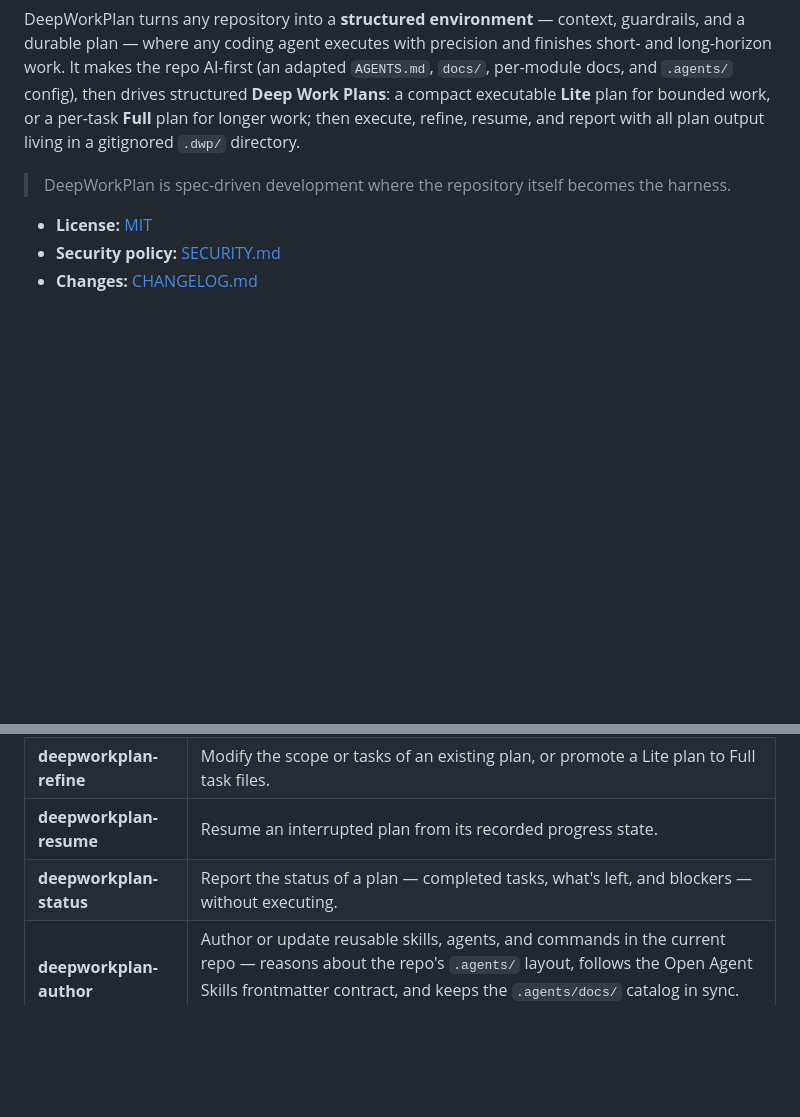
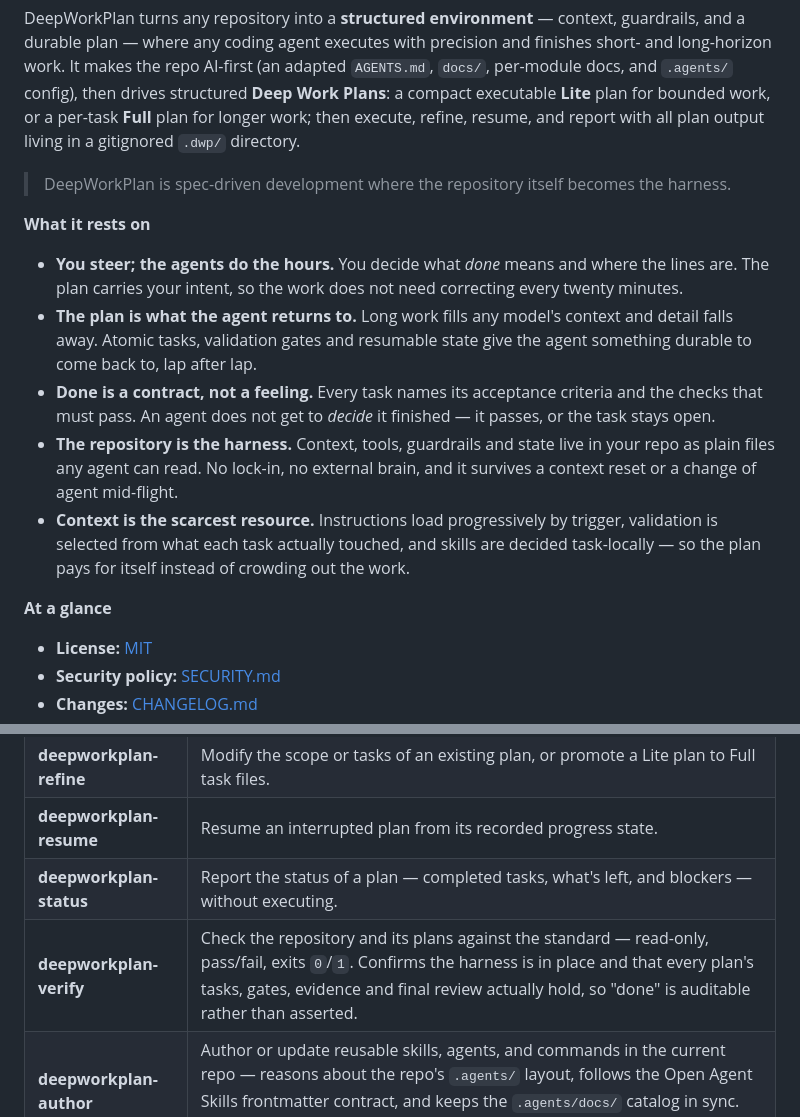
Before and after one commit to DailybotHQ/deepworkplan-skill, a Markdown page: README.md, 2 parts joined by grey strips. GitHub-like rendering; blank space fills up the shorter version.

Commit message:
docs(readme): document the verify sub-skill and the methodology it rests on
Two gaps against what the pack actually ships and what the site actually says.

`deepworkplan-verify` was missing from the Skills table — seven of the eight
sub-skills were listed, and the one that makes "done" auditable rather than
asserted was invisible to anyone reading the README. It is now described for
what it is: a read-only pass/fail check over the repository and its plans.

The README also carried only two beats of the methodology's narrative (the
structured environment, and the repo as harness). The three that carry the most
weight for a reader deciding whether to adopt it were absent: that the developer
defines what done means, that a task passes its gates or stays open, and that
context is the scarcest resource the agent has. All five are now stated up
front, in the same voice the site uses.

Co-Authored-By: Claude Opus 5 (1M context) <noreply@anthropic.com>
Claude-Session: https://claude.ai/code/session_01EXoNWro9Ds1Jc6ni3qRxNb

```diff
--- a/README.md
+++ b/README.md
@@ -32,6 +32,27 @@ and report with all plan output living in a gitignored
 
 > DeepWorkPlan is spec-driven development where the repository itself becomes the harness.
 
+**What it rests on**
+
+- **You steer; the agents do the hours.** You decide what *done* means and where
+  the lines are. The plan carries your intent, so the work does not need
+  correcting every twenty minutes.
+- **The plan is what the agent returns to.** Long work fills any model's context
+  and detail falls away. Atomic tasks, validation gates and resumable state give
+  the agent something durable to come back to, lap after lap.
+- **Done is a contract, not a feeling.** Every task names its acceptance criteria
+  and the checks that must pass. An agent does not get to *decide* it finished —
+  it passes, or the task stays open.
+- **The repository is the harness.** Context, tools, guardrails and state live in
+  your repo as plain files any agent can read. No lock-in, no external brain, and
+  it survives a context reset or a change of agent mid-flight.
+- **Context is the scarcest resource.** Instructions load progressively by
+  trigger, validation is selected from what each task actually touched, and
+  skills are decided task-locally — so the plan pays for itself instead of
+  crowding out the work.
+
+**At a glance**
+
 - **License:** [MIT](LICENSE)
 - **Security policy:** [SECURITY.md](SECURITY.md)
 - **Changes:** [CHANGELOG.md](CHANGELOG.md)
@@ -48,6 +69,7 @@ and report with all plan output living in a gitignored
 | **deepworkplan-refine** | Modify the scope or tasks of an existing plan, or promote a Lite plan to Full task files. |
 | **deepworkplan-resume** | Resume an interrupted plan from its recorded progress state. |
 | **deepworkplan-status** | Report the status of a plan — completed tasks, what's left, and blockers — without executing. |
+| **deepworkplan-verify** | Check the repository and its plans against the standard — read-only, pass/fail, exits `0`/`1`. Confirms the harness is in place and that every plan's tasks, gates, evidence and final review actually hold, so "done" is auditable rather than asserted. |
 | **deepworkplan-author** | Author or update reusable skills, agents, and commands in the current repo — reasons about the repo's `.agents/` layout, follows the Open Agent Skills frontmatter contract, and keeps the `.agents/docs/` catalog in sync. Backs the `/skill-create` and `/agent-create` aliases. |
 
 A root **deepworkplan** meta-skill acts as a router — it describes all
```
